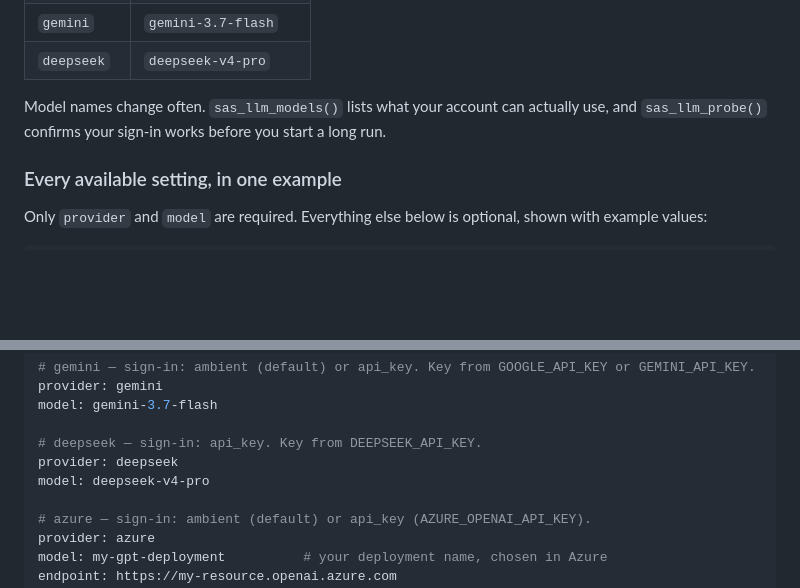
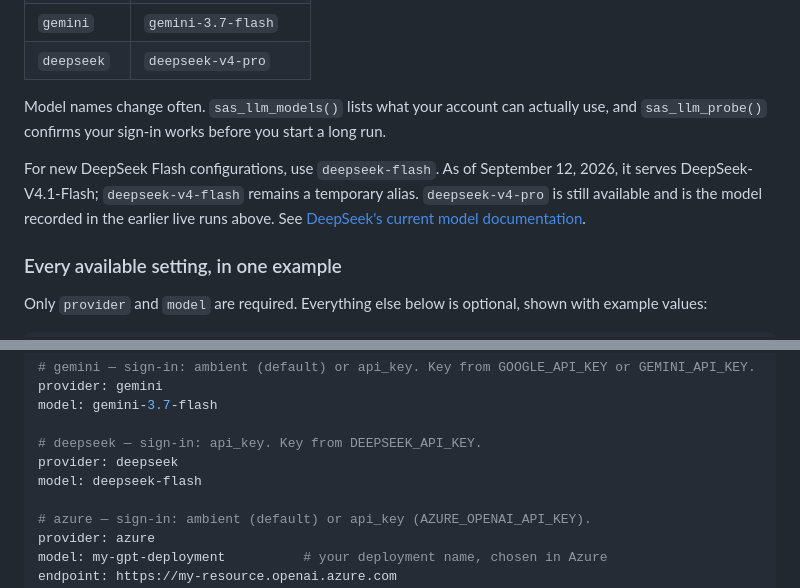
Before and after one commit to songyue-chen/sas2r, a Markdown page: README.md, 2 parts joined by grey strips. Drawn GitHub-style; blank space fills up the shorter version.

```diff
--- a/README.md
+++ b/README.md
@@ -259,6 +259,11 @@ Full live migrations have been run end to end with these models:
 
 Model names change often. `sas_llm_models()` lists what your account can actually use, and `sas_llm_probe()` confirms your sign-in works before you start a long run.
 
+For new DeepSeek Flash configurations, use `deepseek-flash`. As of September 12,
+2026, it serves DeepSeek-V4.1-Flash; `deepseek-v4-flash` remains a temporary alias.
+`deepseek-v4-pro` is still available and is the model recorded in the earlier
+live runs above. See [DeepSeek's current model documentation](https://api-docs.deepseek.com/quick_start/pricing/).
+
 ### Every available setting, in one example
 
 Only `provider` and `model` are required. Everything else below is optional, shown with example values:
@@ -322,7 +327,7 @@ model: gemini-3.7-flash
 
 # deepseek — sign-in: api_key. Key from DEEPSEEK_API_KEY.
 provider: deepseek
-model: deepseek-v4-pro
+model: deepseek-flash
 
 # azure — sign-in: ambient (default) or api_key (AZURE_OPENAI_API_KEY).
 provider: azure
```
Also changed, not shown: NEWS.md (+3 -0 lines), docs/llm-providers.md (+20 -2 lines).
